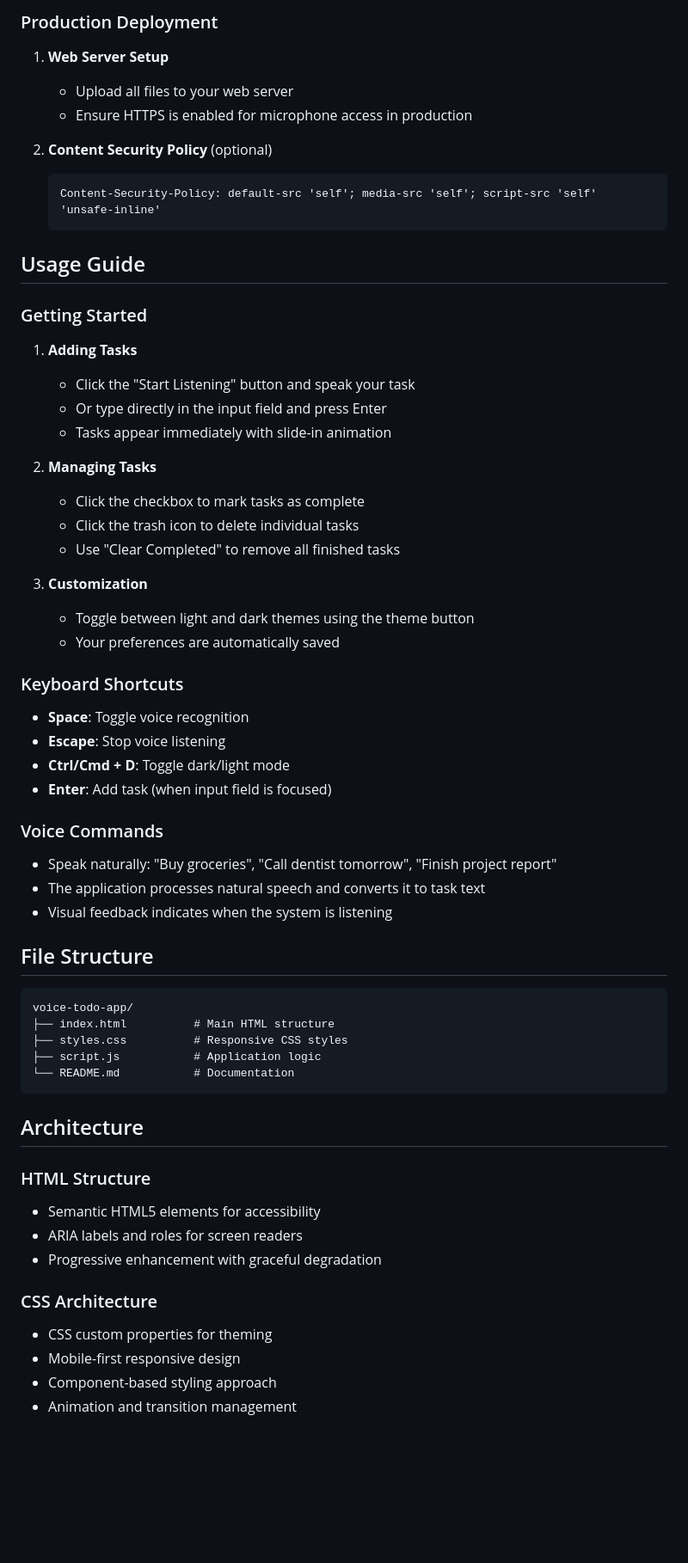
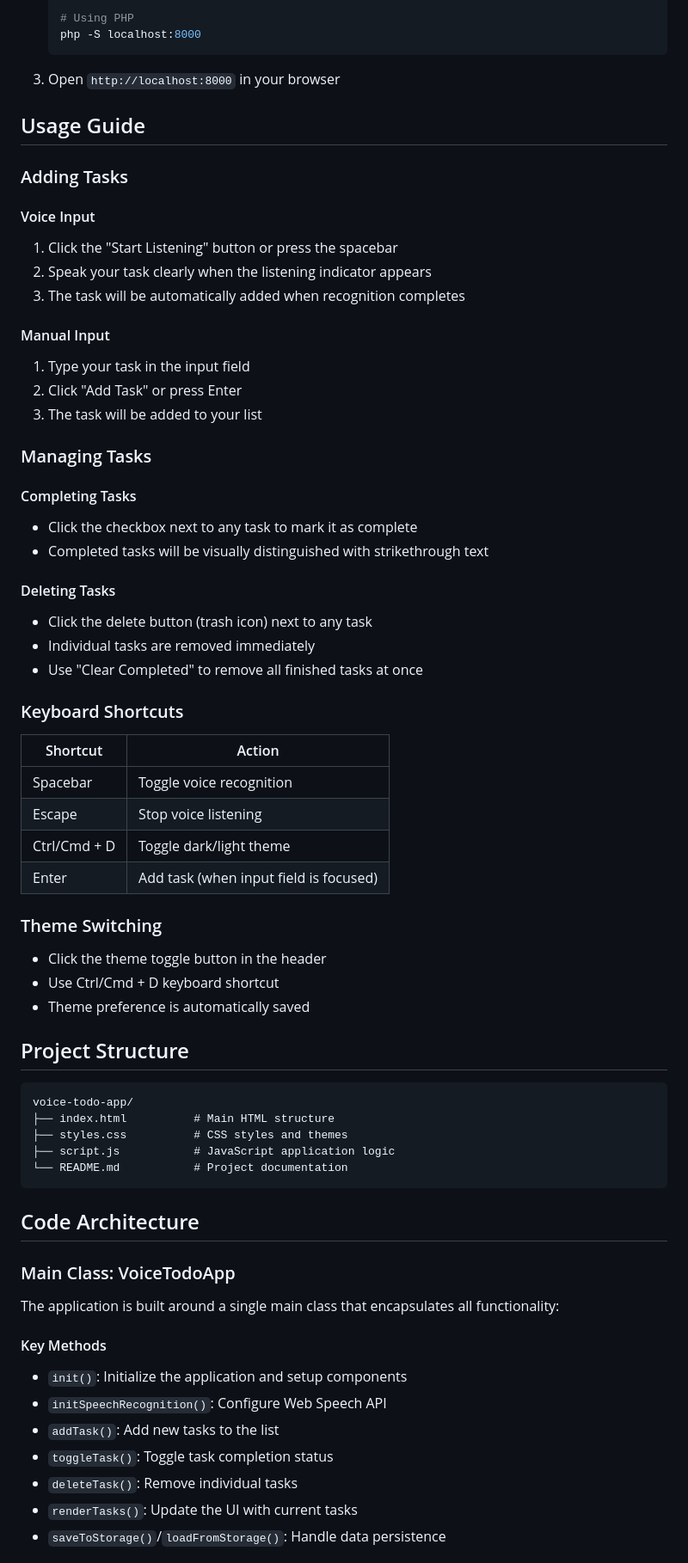
Before and after one commit to jayakrishnavamsi24/Voice-Todo-List, a Markdown page: voice-todo-app/README.md, the part around the change printed below. Shown: that part at 86% size. Drawn GitHub-style; blank space fills up the shorter version.

````diff
--- a/voice-todo-app/README.md
+++ b/voice-todo-app/README.md
@@ -68,66 +68,70 @@ A modern, responsive to-do list application that combines traditional task manag
 
-### Production Deployment
+   # Using PHP
+   php -S localhost:8000
+   ```
 
-1. **Web Server Setup**
-   - Upload all files to your web server
-   - Ensure HTTPS is enabled for microphone access in production
-
-2. **Content Security Policy** (optional)
-   ```
-   Content-Security-Policy: default-src 'self'; media-src 'self'; script-src 'self' 'unsafe-inline'
-   ```
+3. Open `http://localhost:8000` in your browser
 
 ## Usage Guide
 
-### Getting Started
+### Adding Tasks
 
-1. **Adding Tasks**
-   - Click the "Start Listening" button and speak your task
-   - Or type directly in the input field and press Enter
-   - Tasks appear immediately with slide-in animation
+#### Voice Input
+1. Click the "Start Listening" button or press the spacebar
+2. Speak your task clearly when the listening indicator appears
+3. The task will be automatically added when recognition completes
 
-2. **Managing Tasks**
-   - Click the checkbox to mark tasks as complete
-   - Click the trash icon to delete individual tasks
-   - Use "Clear Completed" to remove all finished tasks
+#### Manual Input
+1. Type your task in the input field
+2. Click "Add Task" or press Enter
+3. The task will be added to your list
 
-3. **Customization**
-   - Toggle between light and dark themes using the theme button
-   - Your preferences are automatically saved
+### Managing Tasks
+
+#### Completing Tasks
+- Click the checkbox next to any task to mark it as complete
+- Completed tasks will be visually distinguished with strikethrough text
+
+#### Deleting Tasks
+- Click the delete button (trash icon) next to any task
+- Individual tasks are removed immediately
+- Use "Clear Completed" to remove all finished tasks at once
 
 ### Keyboard Shortcuts
 
-- **Space**: Toggle voice recognition
-- **Escape**: Stop voice listening
-- **Ctrl/Cmd + D**: Toggle dark/light mode
-- **Enter**: Add task (when input field is focused)
+| Shortcut | Action |
+|----------|--------|
+| Spacebar | Toggle voice recognition |
+| Escape | Stop voice listening |
+| Ctrl/Cmd + D | Toggle dark/light theme |
+| Enter | Add task (when input field is focused) |
 
-### Voice Commands
+### Theme Switching
+- Click the theme toggle button in the header
+- Use Ctrl/Cmd + D keyboard shortcut
+- Theme preference is automatically saved
 
-- Speak naturally: "Buy groceries", "Call dentist tomorrow", "Finish project report"
-- The application processes natural speech and converts it to task text
-- Visual feedback indicates when the system is listening
-
-## File Structure
+## Project Structure
 
 ```
 voice-todo-app/
 ├── index.html          # Main HTML structure
-├── styles.css          # Responsive CSS styles
-├── script.js           # Application logic
-└── README.md           # Documentation
+├── styles.css          # CSS styles and themes
+├── script.js           # JavaScript application logic
+└── README.md           # Project documentation
 ```
 
-## Architecture
+## Code Architecture
 
-### HTML Structure
-- Semantic HTML5 elements for accessibility
-- ARIA labels and roles for screen readers
-- Progressive enhancement with graceful degradation
+### Main Class: VoiceTodoApp
+The application is built around a single main class that encapsulates all functionality:
 
-### CSS Architecture
-- CSS custom properties for theming
-- Mobile-first responsive design
-- Component-based styling approach
-- Animation and transition management
+#### Key Methods
+- `init()`: Initialize the application and setup components
+- `initSpeechRecognition()`: Configure Web Speech API
+- `addTask()`: Add new tasks to the list
+- `toggleTask()`: Toggle task completion status
+- `deleteTask()`: Remove individual tasks
+- `renderTasks()`: Update the UI with current tasks
+- `saveToStorage()`/`loadFromStorage()`: Handle data persistence
 
````
Also changed, not shown: other parts of voice-todo-app/README.md (+133 -131 lines).
